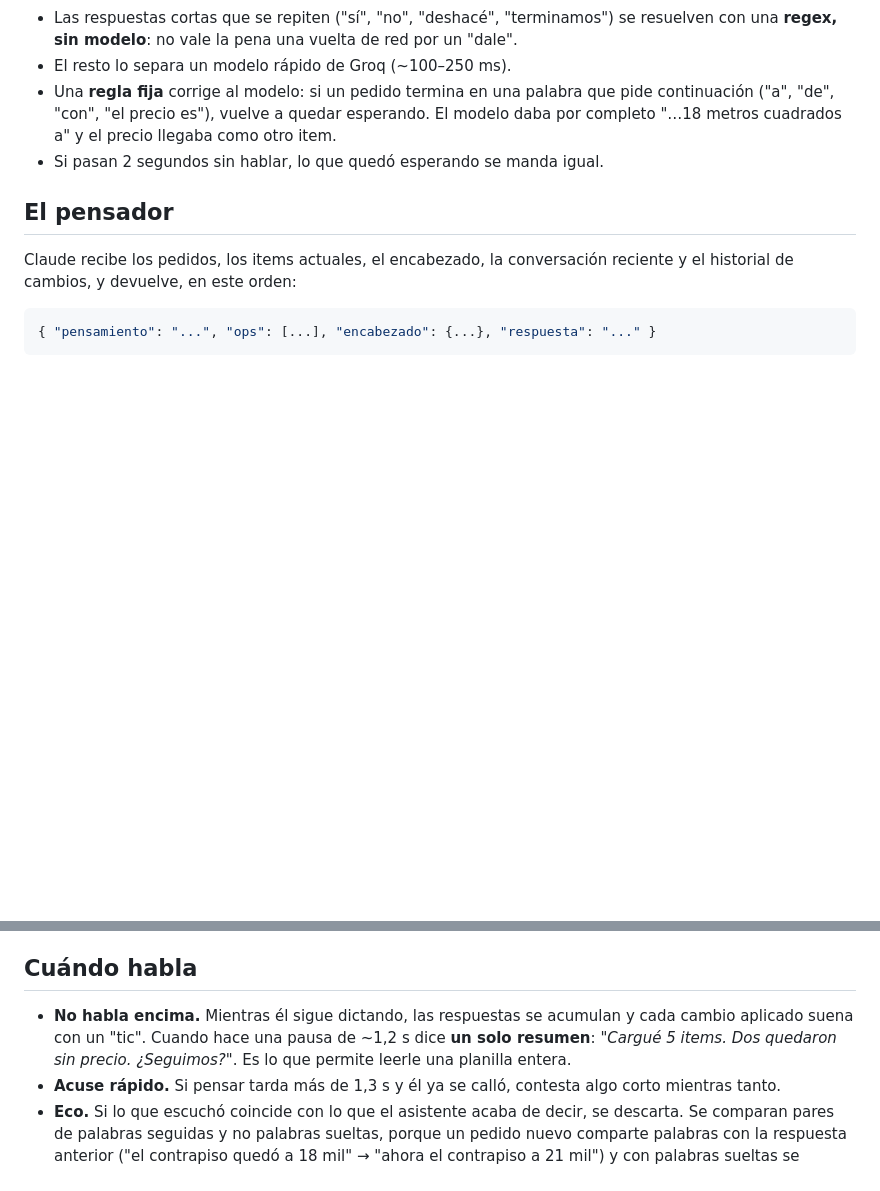
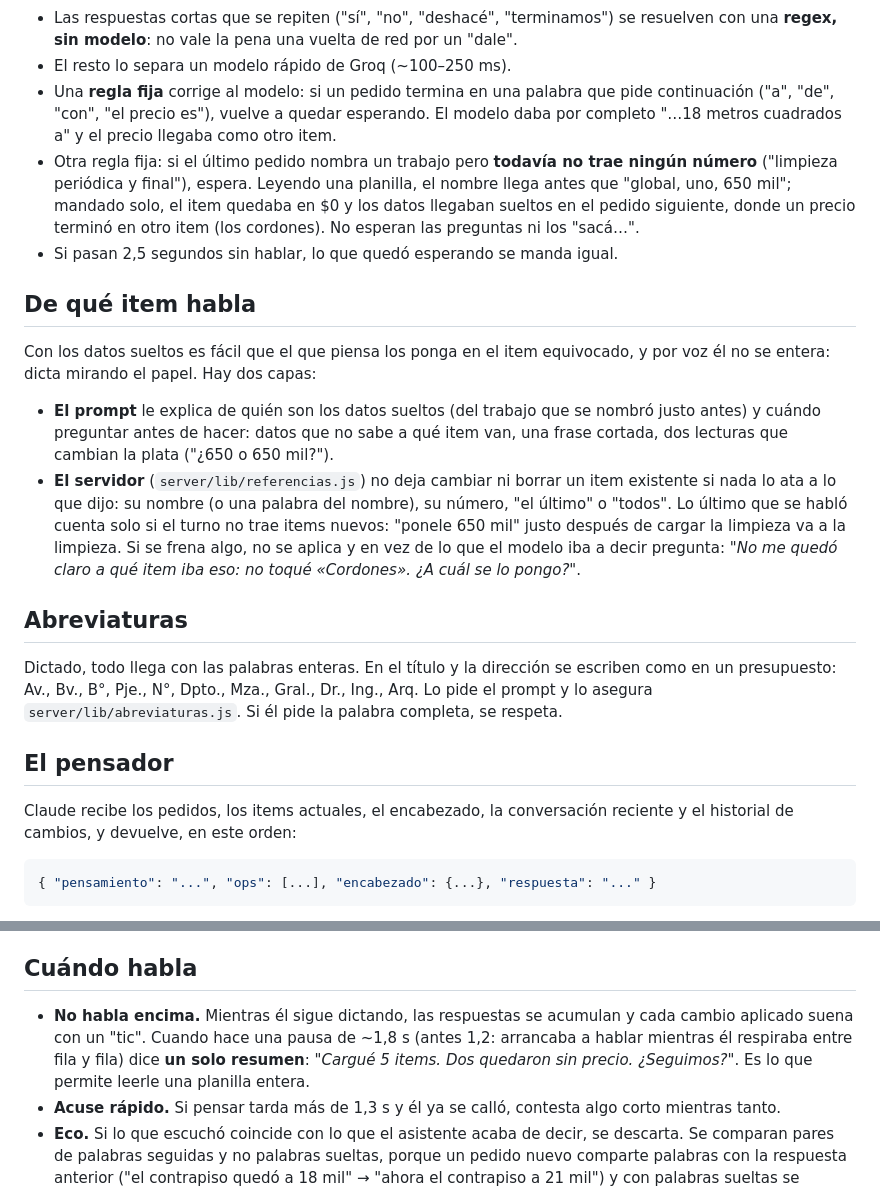
Before and after one commit to SoyMonardez/sistema-presupuestos, a Markdown page: docs/MODO-VOZ.md, 2 parts joined by grey strips. Drawn GitHub-style; blank space fills up the shorter version.

Commit message:
docs(voz): de qué item habla, abreviaturas y las pausas nuevas
Co-Authored-By: Claude Opus 5.5 <noreply@anthropic.com>

```diff
--- a/docs/MODO-VOZ.md
+++ b/docs/MODO-VOZ.md
@@ -27,7 +27,19 @@ Lo dictado llega partido donde hubo una pausa, no donde termina la idea. *"Agreg
 - Las respuestas cortas que se repiten ("sí", "no", "deshacé", "terminamos") se resuelven con una **regex, sin modelo**: no vale la pena una vuelta de red por un "dale".
 - El resto lo separa un modelo rápido de Groq (~100–250 ms).
 - Una **regla fija** corrige al modelo: si un pedido termina en una palabra que pide continuación ("a", "de", "con", "el precio es"), vuelve a quedar esperando. El modelo daba por completo "…18 metros cuadrados a" y el precio llegaba como otro item.
-- Si pasan 2 segundos sin hablar, lo que quedó esperando se manda igual.
+- Otra regla fija: si el último pedido nombra un trabajo pero **todavía no trae ningún número** ("limpieza periódica y final"), espera. Leyendo una planilla, el nombre llega antes que "global, uno, 650 mil"; mandado solo, el item quedaba en $0 y los datos llegaban sueltos en el pedido siguiente, donde un precio terminó en otro item (los cordones). No esperan las preguntas ni los "sacá…".
+- Si pasan 2,5 segundos sin hablar, lo que quedó esperando se manda igual.
+
+## De qué item habla
+
+Con los datos sueltos es fácil que el que piensa los ponga en el item equivocado, y por voz él no se entera: dicta mirando el papel. Hay dos capas:
+
+- **El prompt** le explica de quién son los datos sueltos (del trabajo que se nombró justo antes) y cuándo preguntar antes de hacer: datos que no sabe a qué item van, una frase cortada, dos lecturas que cambian la plata ("¿650 o 650 mil?").
+- **El servidor** (`server/lib/referencias.js`) no deja cambiar ni borrar un item existente si nada lo ata a lo que dijo: su nombre (o una palabra del nombre), su número, "el último" o "todos". Lo último que se habló cuenta solo si el turno no trae items nuevos: "ponele 650 mil" justo después de cargar la limpieza va a la limpieza. Si se frena algo, no se aplica y en vez de lo que el modelo iba a decir pregunta: *"No me quedó claro a qué item iba eso: no toqué «Cordones». ¿A cuál se lo pongo?"*.
+
+## Abreviaturas
+
+Dictado, todo llega con las palabras enteras. En el título y la dirección se escriben como en un presupuesto: Av., Bv., B°, Pje., N°, Dpto., Mza., Gral., Dr., Ing., Arq. Lo pide el prompt y lo asegura `server/lib/abreviaturas.js`. Si él pide la palabra completa, se respeta.
 
 ## El pensador
 
@@ -49,7 +61,7 @@ Reglas que se le dan y que salieron de usarlo:
 
 ## Cuándo habla
 
-- **No habla encima.** Mientras él sigue dictando, las respuestas se acumulan y cada cambio aplicado suena con un "tic". Cuando hace una pausa de ~1,2 s dice **un solo resumen**: *"Cargué 5 items. Dos quedaron sin precio. ¿Seguimos?"*. Es lo que permite leerle una planilla entera.
+- **No habla encima.** Mientras él sigue dictando, las respuestas se acumulan y cada cambio aplicado suena con un "tic". Cuando hace una pausa de ~1,8 s (antes 1,2: arrancaba a hablar mientras él respiraba entre fila y fila) dice **un solo resumen**: *"Cargué 5 items. Dos quedaron sin precio. ¿Seguimos?"*. Es lo que permite leerle una planilla entera.
 - **Acuse rápido.** Si pensar tarda más de 1,3 s y él ya se calló, contesta algo corto mientras tanto.
 - **Eco.** Si lo que escuchó coincide con lo que el asistente acaba de decir, se descarta. Se comparan pares de palabras seguidas y no palabras sueltas, porque un pedido nuevo comparte palabras con la respuesta anterior ("el contrapiso quedó a 18 mil" → "ahora el contrapiso a 21 mil") y con palabras sueltas se descartaba.
 
```
